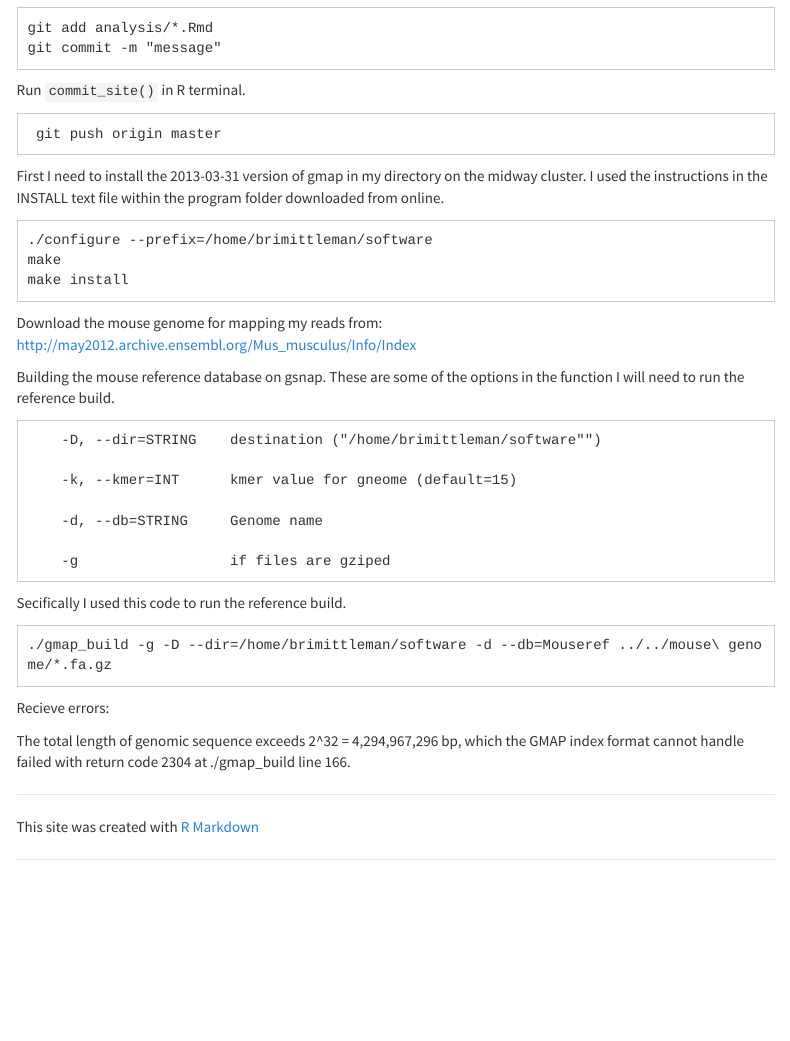
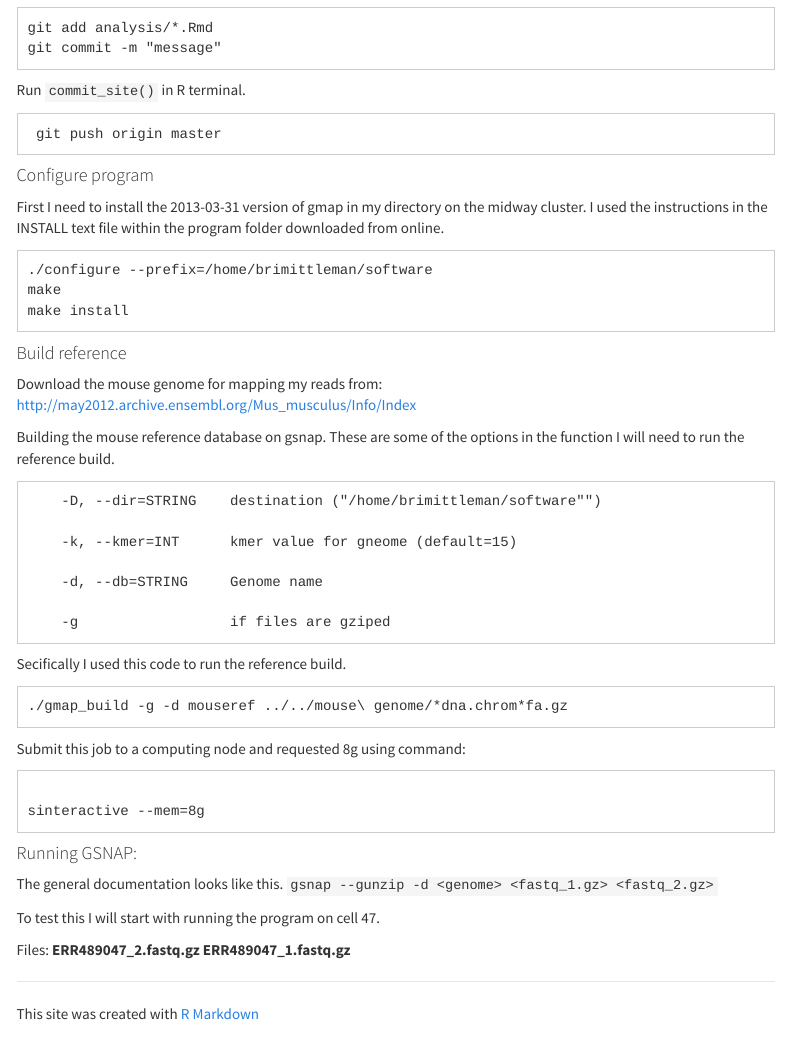
Before and after one commit to brimittleman/cell-cycle, an R Markdown document (analysis/recreate_cell_cycle_analysis.Rmd): the page in a window 1100 px wide, from 290 px down. Rendered offline with R 4.5, knitr and Pandoc, with nearby package versions; menus at the side of the page are left out.

Commit message:
building mouse reff

````diff
--- a/analysis/recreate_cell_cycle_analysis.Rmd
+++ b/analysis/recreate_cell_cycle_analysis.Rmd
@@ -30,8 +30,7 @@ Run `commit_site()` in R terminal.
 
 
 
-
-
+#### Configure program
 First I need to install the 2013-03-31 version of gmap in my directory on the midway cluster. I used the instructions in the INSTALL text file within the program folder downloaded from online.
 
 ```
@@ -40,6 +39,8 @@ make
 make install
 ```
 
+
+#### Build reference
 Download the mouse genome for mapping my reads from: http://may2012.archive.ensembl.org/Mus_musculus/Info/Index
 
 
@@ -57,10 +58,22 @@ Building the mouse reference database on gsnap. These are some of the options in
 Secifically I used this code to run the reference build.
 
 ```
-./gmap_build -g -D --dir=/home/brimittleman/software -d --db=Mouseref ../../mouse\ genome/*.fa.gz
+./gmap_build -g -d mouseref ../../mouse\ genome/*dna.chrom*fa.gz
 ```
 
-Recieve errors:
+Submit this job to a computing node and requested 8g using command:
 
-The total length of genomic sequence exceeds 2^32 = 4,294,967,296 bp, which the GMAP index format cannot handle
-failed with return code 2304 at ./gmap_build line 166.
+```
+
+sinteractive --mem=8g
+
+```
+
+#### Running GSNAP:
+
+The general documentation looks like this. ```gsnap --gunzip -d <genome> <fastq_1.gz> <fastq_2.gz>```
+
+To test this I will start with running the program on cell 47.
+
+Files: **ERR489047_2.fastq.gz**
+       **ERR489047_1.fastq.gz**
````
